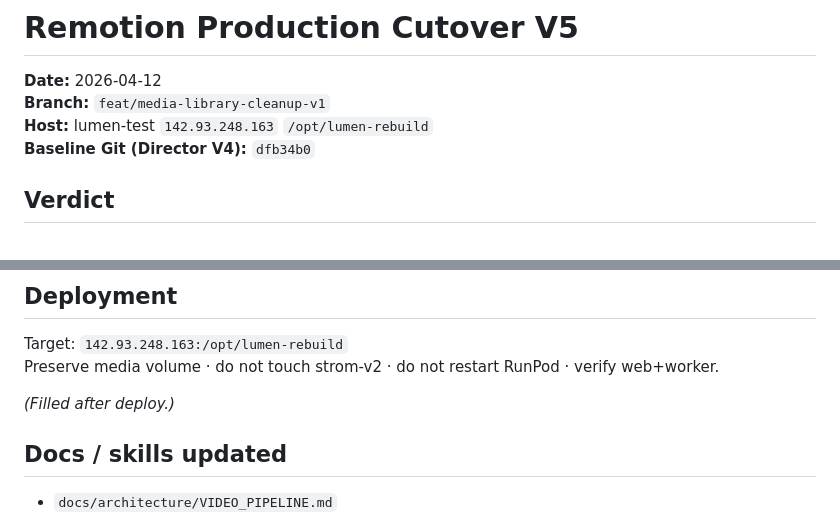
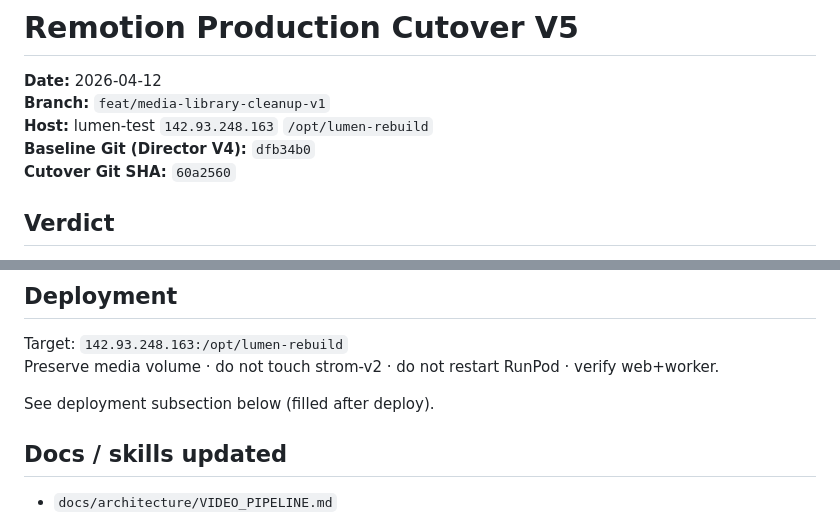
Before and after one commit to akatruk/lumen-3.0, a Markdown page: reports/REMOTION_PRODUCTION_CUTOVER_V5.md, 2 parts joined by grey strips. Rendered like a GitHub page.

Commit message:
docs: stamp Remotion V5 cutover report with Git SHA
Co-authored-by: Cursor <cursoragent@cursor.com>

```diff
--- a/reports/REMOTION_PRODUCTION_CUTOVER_V5.md
+++ b/reports/REMOTION_PRODUCTION_CUTOVER_V5.md
@@ -4,6 +4,7 @@
 **Branch:** `feat/media-library-cleanup-v1`
 **Host:** lumen-test `142.93.248.163` `/opt/lumen-rebuild`
 **Baseline Git (Director V4):** `dfb34b0`
+**Cutover Git SHA:** `60a2560`
 
 ## Verdict
 
@@ -100,7 +101,7 @@ Contract preserved: `ru-RU` / `en-US` / `zh-CN`. Phrase grouping is locale-aware
 Target: `142.93.248.163:/opt/lumen-rebuild`
 Preserve media volume · do not touch strom-v2 · do not restart RunPod · verify web+worker.
 
-*(Filled after deploy.)*
+See deployment subsection below (filled after deploy).
 
 ## Docs / skills updated
 
```
